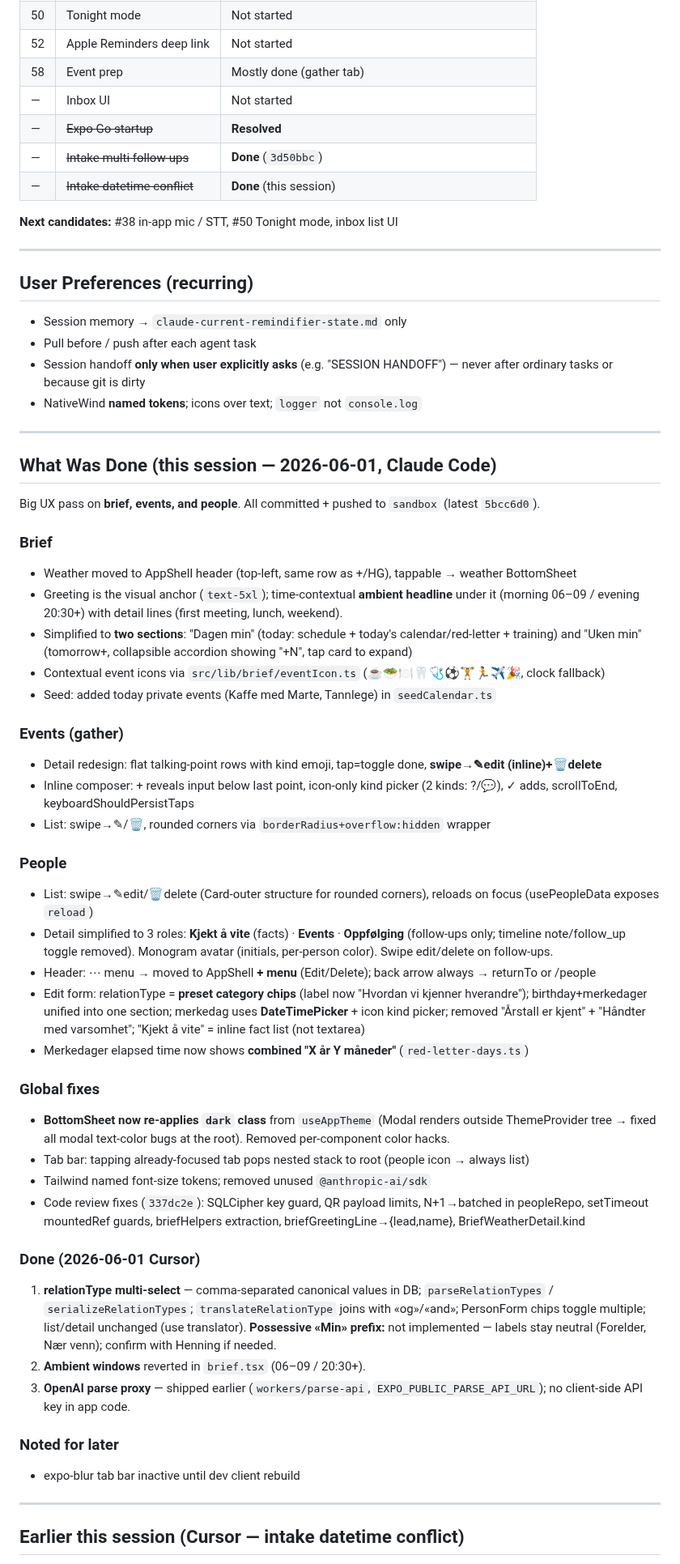
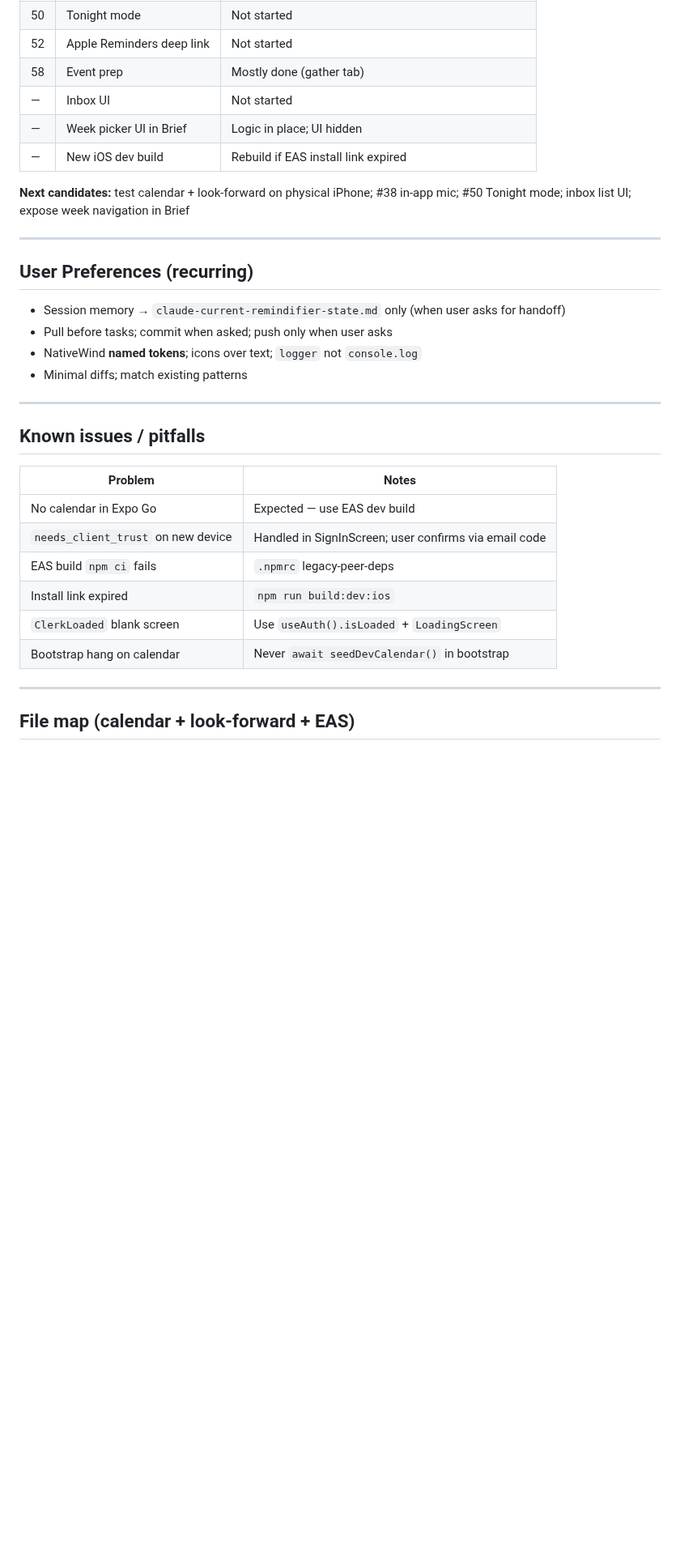
Before and after one commit to hegullak/remindifier-rn, a Markdown page: claude-current-remindifier-state.md, the part around one of its changes. Shown at 81% size. Drawn GitHub-style; blank space fills up the shorter version.

Commit message:
docs: sync session handoff state for EAS, calendars, and look-forward
Co-authored-by: Cursor <cursoragent@cursor.com>

```diff
--- a/claude-current-remindifier-state.md
+++ b/claude-current-remindifier-state.md
@@ -103,61 +166,34 @@ c5b3f62 docs: sync session state commit hash
 | 52 | Apple Reminders deep link | Not started |
 | 58 | Event prep | Mostly done (gather tab) |
 | — | Inbox UI | Not started |
-| — | ~~Expo Go startup~~ | **Resolved** |
-| — | ~~Intake multi follow-ups~~ | **Done** (`3d50bbc`) |
-| — | ~~Intake datetime conflict~~ | **Done** (this session) |
+| — | Week picker UI in Brief | Logic in place; UI hidden |
+| — | New iOS dev build | Rebuild if EAS install link expired |
 
-**Next candidates:** #38 in-app mic / STT, #50 Tonight mode, inbox list UI
+**Next candidates:** test calendar + look-forward on physical iPhone; #38 in-app mic; #50 Tonight mode; inbox list UI; expose week navigation in Brief
 
 ---
 
 ## User Preferences (recurring)
 
-- Session memory → `claude-current-remindifier-state.md` only
-- Pull before / push after each agent task
-- Session handoff **only when user explicitly asks** (e.g. "SESSION HANDOFF") — never after ordinary tasks or because git is dirty
+- Session memory → `claude-current-remindifier-state.md` only (when user asks for handoff)
+- Pull before tasks; commit when asked; push only when user asks
 - NativeWind **named tokens**; icons over text; `logger` not `console.log`
+- Minimal diffs; match existing patterns
 
 ---
 
-## What Was Done (this session — 2026-06-01, Claude Code)
+## Known issues / pitfalls
 
-Big UX pass on **brief, events, and people**. All committed + pushed to `sandbox` (latest `5bcc6d0`).
-
-### Brief
-- Weather moved to AppShell header (top-left, same row as +/HG), tappable → weather BottomSheet
-- Greeting is the visual anchor (`text-5xl`); time-contextual **ambient headline** under it (morning 06–09 / evening 20:30+) with detail lines (first meeting, lunch, weekend).
-- Simplified to **two sections**: "Dagen min" (today: schedule + today's calendar/red-letter + training) and "Uken min" (tomorrow+, collapsible accordion showing "+N", tap card to expand)
-- Contextual event icons via `src/lib/brief/eventIcon.ts` (☕🥗🍽️🦷🩺⚽🏋️🏃✈️🎉, clock fallback)
-- Seed: added today private events (Kaffe med Marte, Tannlege) in `seedCalendar.ts`
-
-### Events (gather)
-- Detail redesign: flat talking-point rows with kind emoji, tap=toggle done, **swipe→✎edit (inline)+🗑delete**
-- Inline composer: + reveals input below last point, icon-only kind picker (2 kinds: ?/💬), ✓ adds, scrollToEnd, keyboardShouldPersistTaps
-- List: swipe→✎/🗑, rounded corners via `borderRadius+overflow:hidden` wrapper
-
-### People
-- List: swipe→✎edit/🗑delete (Card-outer structure for rounded corners), reloads on focus (usePeopleData exposes `reload`)
-- Detail simplified to 3 roles: **Kjekt å vite** (facts) · **Events** · **Oppfølging** (follow-ups only; timeline note/follow_up toggle removed). Monogram avatar (initials, per-person color). Swipe edit/delete on follow-ups.
-- Header: ⋯ menu → moved to AppShell **+ menu** (Edit/Delete); back arrow always → returnTo or /people
-- Edit form: relationType = **preset category chips** (label now "Hvordan vi kjenner hverandre"); birthday+merkedager unified into one section; merkedag uses **DateTimePicker** + icon kind picker; removed "Årstall er kjent" + "Håndter med varsomhet"; "Kjekt å vite" = inline fact list (not textarea)
-- Merkedager elapsed time now shows **combined "X år Y måneder"** (`red-letter-days.ts`)
-
-### Global fixes
-- **BottomSheet now re-applies `dark` class** from `useAppTheme` (Modal renders outside ThemeProvider tree → fixed all modal text-color bugs at the root). Removed per-component color hacks.
-- Tab bar: tapping already-focused tab pops nested stack to root (people icon → always list)
-- Tailwind named font-size tokens; removed unused `@anthropic-ai/sdk`
-- Code review fixes (`337dc2e`): SQLCipher key guard, QR payload limits, N+1→batched in peopleRepo, setTimeout mountedRef guards, briefHelpers extraction, briefGreetingLine→{lead,name}, BriefWeatherDetail.kind
-
-### Done (2026-06-01 Cursor)
-1. **relationType multi-select** — comma-separated canonical values in DB; `parseRelationTypes` / `serializeRelationTypes`; `translateRelationType` joins with «og»/«and»; PersonForm chips toggle multiple; list/detail unchanged (use translator). **Possessive «Min» prefix:** not implemented — labels stay neutral (Forelder, Nær venn); confirm with Henning if needed.
-2. **Ambient windows** reverted in `brief.tsx` (06–09 / 20:30+).
-3. **OpenAI parse proxy** — shipped earlier (`workers/parse-api`, `EXPO_PUBLIC_PARSE_API_URL`); no client-side API key in app code.
-
-### Noted for later
-- expo-blur tab bar inactive until dev client rebuild
+| Problem | Notes |
+|---|---|
+| No calendar in Expo Go | Expected — use EAS dev build |
+| `needs_client_trust` on new device | Handled in SignInScreen; user confirms via email code |
+| EAS build `npm ci` fails | `.npmrc` legacy-peer-deps |
+| Install link expired | `npm run build:dev:ios` |
+| `ClerkLoaded` blank screen | Use `useAuth().isLoaded` + `LoadingScreen` |
+| Bootstrap hang on calendar | Never `await seedDevCalendar()` in bootstrap |
 
 ---
 
-## Earlier this session (Cursor — intake datetime conflict)
+## File map (calendar + look-forward + EAS)
 
```
Also changed, not shown: other parts of claude-current-remindifier-state.md (+99 -38 lines).
